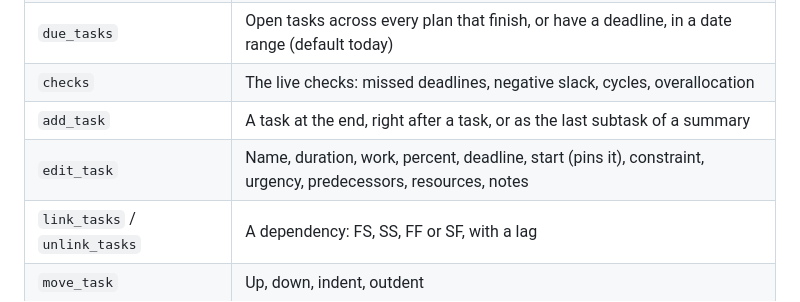
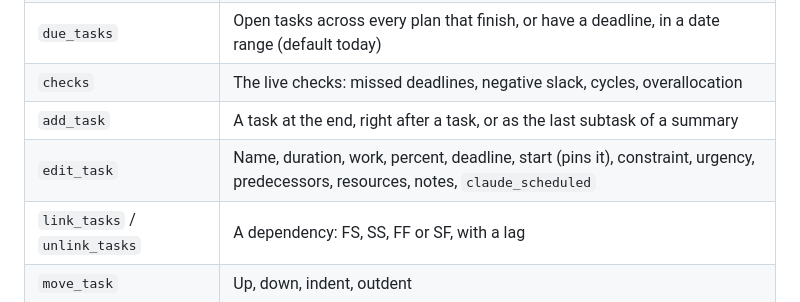
Before and after one commit to allenxhsu/project-planner, a Markdown page: mcp/README.md, the part around the change. Drawn GitHub-style.

```diff
--- a/mcp/README.md
+++ b/mcp/README.md
@@ -53,7 +53,7 @@ new. `PROJECT_MCP_STORE=memory` keeps nothing between starts.
 | `due_tasks` | Open tasks across every plan that finish, or have a deadline, in a date range (default today) |
 | `checks` | The live checks: missed deadlines, negative slack, cycles, overallocation |
 | `add_task` | A task at the end, right after a task, or as the last subtask of a summary |
-| `edit_task` | Name, duration, work, percent, deadline, start (pins it), constraint, urgency, predecessors, resources, notes |
+| `edit_task` | Name, duration, work, percent, deadline, start (pins it), constraint, urgency, predecessors, resources, notes, `claude_scheduled` |
 | `link_tasks` / `unlink_tasks` | A dependency: FS, SS, FF or SF, with a lag |
 | `move_task` | Up, down, indent, outdent |
 | `delete_task` | A task and everything under it |
```
Also changed, not shown: README.md (+1 -0 lines).
